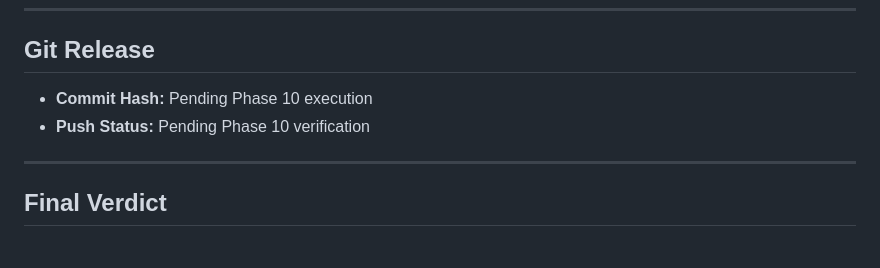
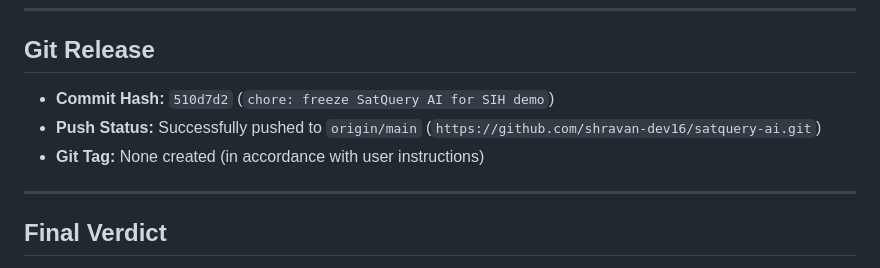
Before and after one commit to shravan-dev16/satquery-ai, a Markdown page: docs/evaluation/FINAL_RELEASE_VERIFICATION.md, the part around the change. GitHub-like rendering.

Commit message:
docs: finalize release verification report and evaluator notes

```diff
--- a/docs/evaluation/FINAL_RELEASE_VERIFICATION.md
+++ b/docs/evaluation/FINAL_RELEASE_VERIFICATION.md
@@ -98,8 +98,9 @@
 ---
 
 ## Git Release
-- **Commit Hash:** Pending Phase 10 execution
-- **Push Status:** Pending Phase 10 verification
+- **Commit Hash:** `510d7d2` (`chore: freeze SatQuery AI for SIH demo`)
+- **Push Status:** Successfully pushed to `origin/main` (`https://github.com/shravan-dev16/satquery-ai.git`)
+- **Git Tag:** None created (in accordance with user instructions)
 
 ---
 
```
